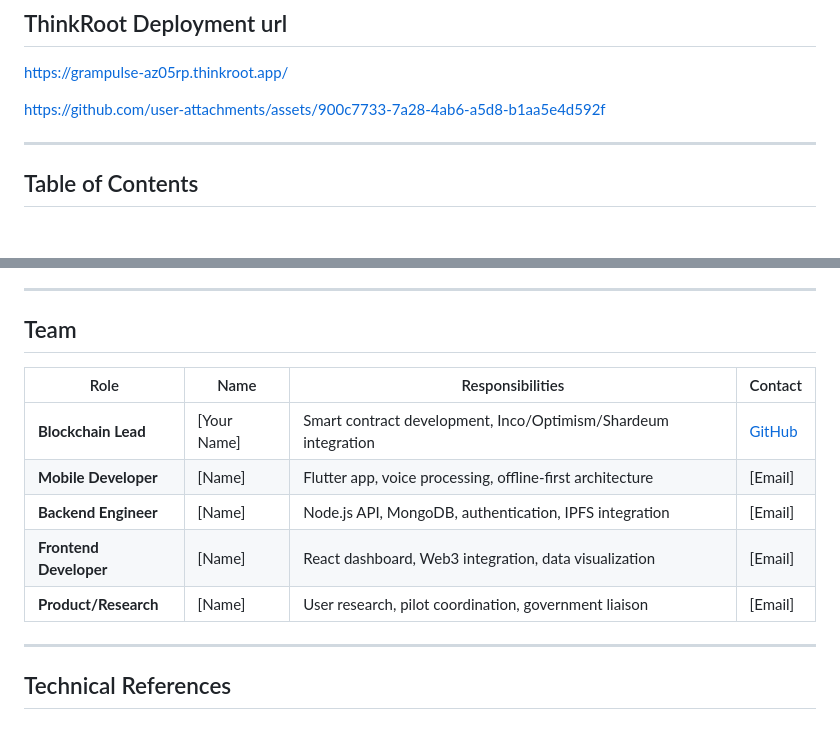
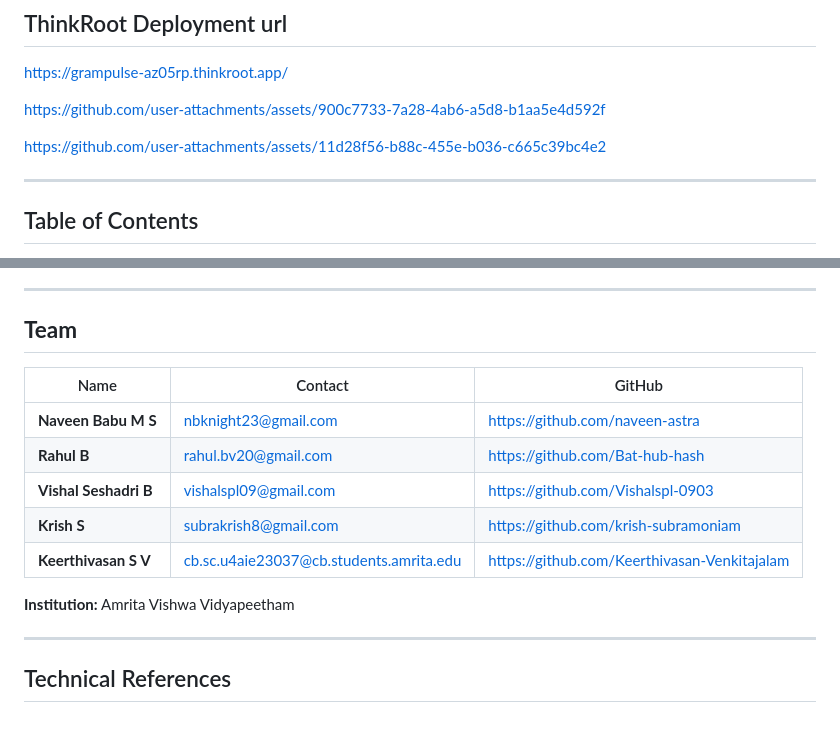
Before and after one commit to North-Of-Ordinary/grampulse-web3, a Markdown page: README.md, 2 parts joined by grey strips. Drawn GitHub-style; blank space fills up the shorter version.

Commit message:
Update README with screen records and team details
Added screen recordings and updated team section with names and contacts.

```diff
--- a/README.md
+++ b/README.md
@@ -12,6 +12,8 @@ https://explorer-mezame.shardeum.org/address/0x5ff04cbCB3F80dfE59143e994f8e63009
 https://grampulse-az05rp.thinkroot.app/
 
 https://github.com/user-attachments/assets/900c7733-7a28-4ab6-a5d8-b1aa5e4d592f
+
+https://github.com/user-attachments/assets/11d28f56-b88c-455e-b036-c665c39bc4e2
 
 ---
 
@@ -1074,15 +1077,18 @@ Personal data (voice recordings, photos) stored on:
 
 ---
 
-## Team
+## **Team**
 
-| Role | Name | Responsibilities | Contact |
-|------|------|-----------------|---------|
-| **Blockchain Lead** | [Your Name] | Smart contract development, Inco/Optimism/Shardeum integration | [GitHub](https://github.com/naveen-astra) |
-| **Mobile Developer** | [Name] | Flutter app, voice processing, offline-first architecture | [Email] |
-| **Backend Engineer** | [Name] | Node.js API, MongoDB, authentication, IPFS integration | [Email] |
-| **Frontend Developer** | [Name] | React dashboard, Web3 integration, data visualization | [Email] |
-| **Product/Research** | [Name] | User research, pilot coordination, government liaison | [Email] |
+| Name                  | Contact                                                                                   | GitHub                                                                                       |
+| --------------------- | ----------------------------------------------------------------------------------------- | -------------------------------------------------------------------------------------------- |
+| **Naveen Babu M S**   | [nbknight23@gmail.com](mailto:nbknight23@gmail.com)                                       | [https://github.com/naveen-astra](https://github.com/naveen-astra)                           |
+| **Rahul B**           | [rahul.bv20@gmail.com](mailto:rahul.bv20@gmail.com)                                       | [https://github.com/Bat-hub-hash](https://github.com/Bat-hub-hash)                           |
+| **Vishal Seshadri B** | [vishalspl09@gmail.com](mailto:vishalspl09@gmail.com)                                     | [https://github.com/Vishalspl-0903](https://github.com/Vishalspl-0903)                       |
+| **Krish S**           | [subrakrish8@gmail.com](mailto:subrakrish8@gmail.com)                                     | [https://github.com/krish-subramoniam](https://github.com/krish-subramoniam)                 |
+| **Keerthivasan S V**  | [cb.sc.u4aie23037@cb.students.amrita.edu](mailto:cb.sc.u4aie23037@cb.students.amrita.edu) | [https://github.com/Keerthivasan-Venkitajalam](https://github.com/Keerthivasan-Venkitajalam) |
+
+**Institution:**
+Amrita Vishwa Vidyapeetham
 
 ---
 
```
Also changed, not shown: other parts of README.md (+5 -4 lines).
